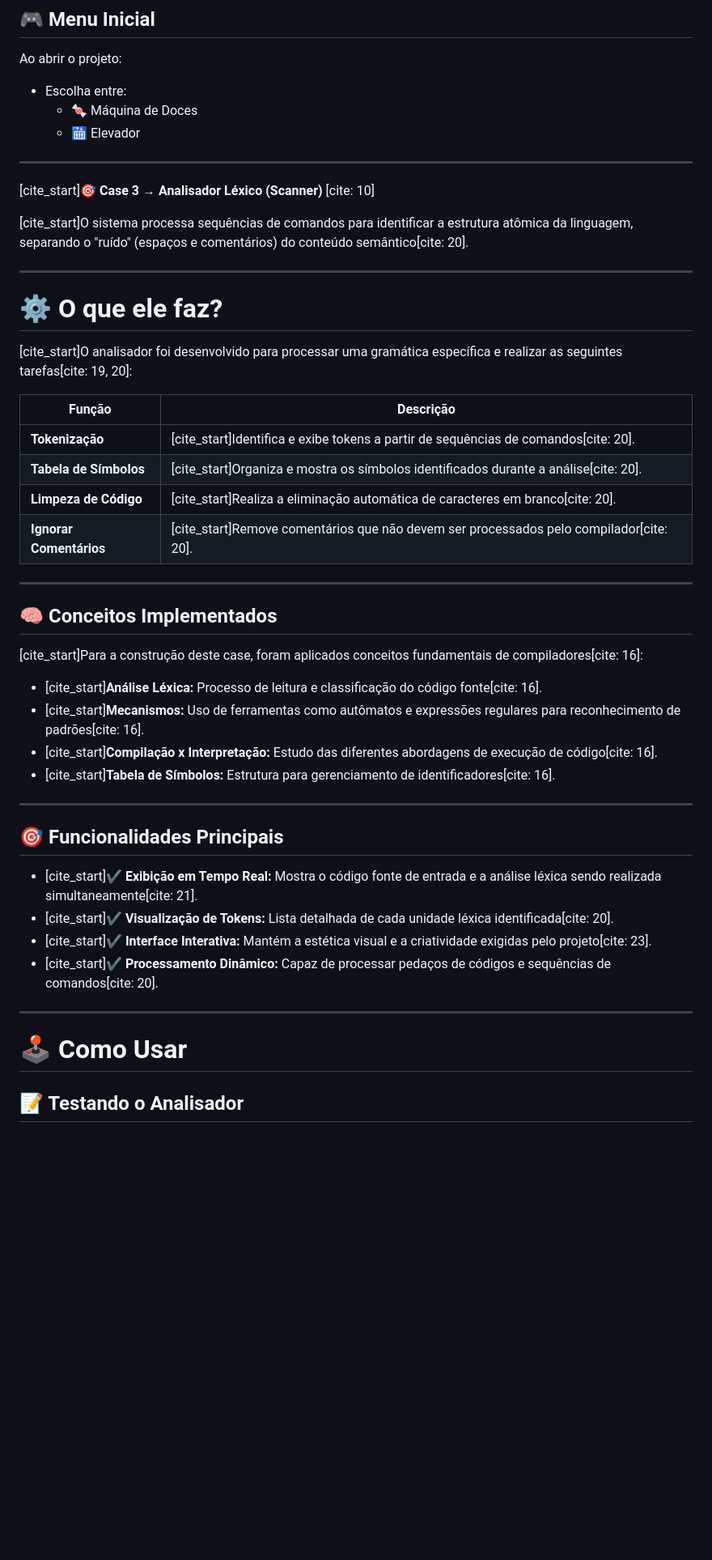
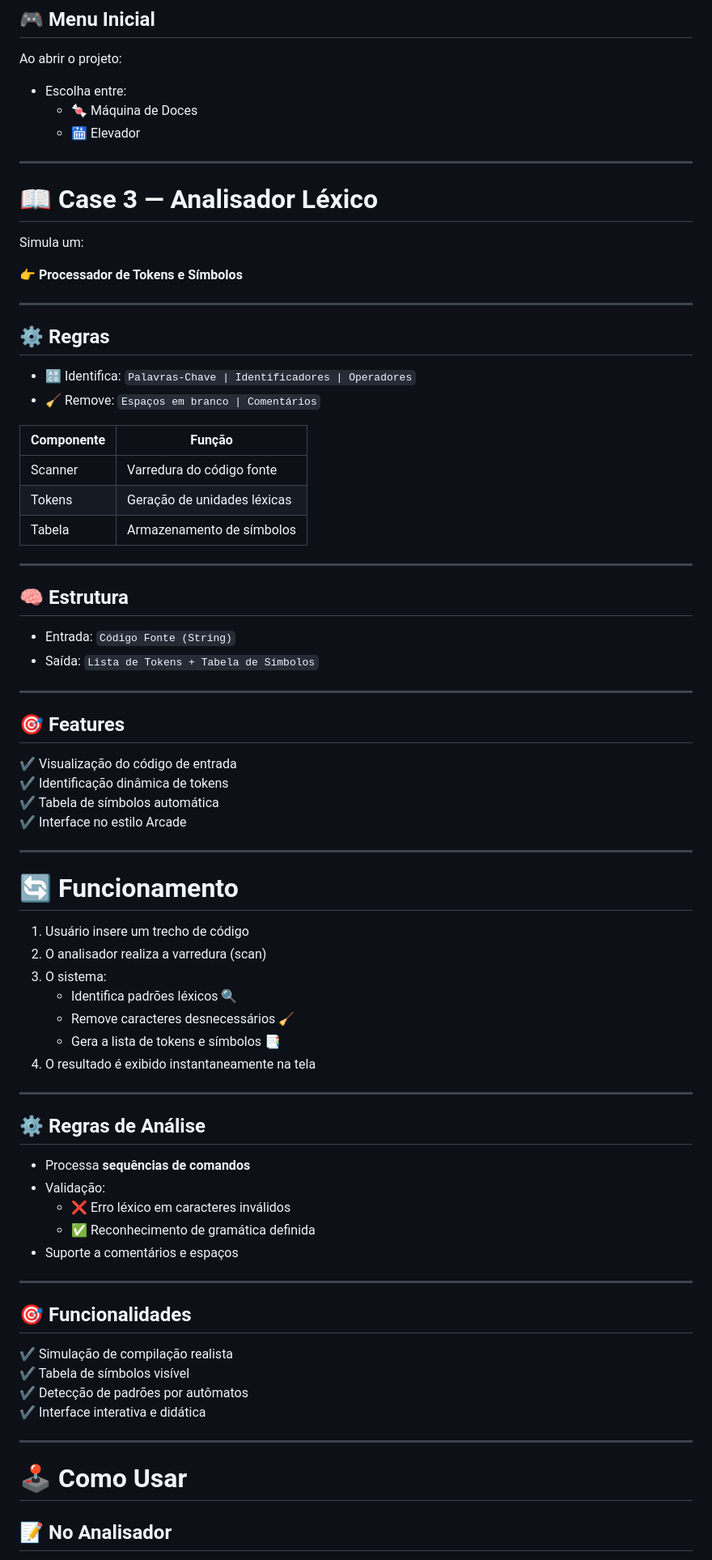
Before and after one commit to mariamempor/teoria_computacional_compiladores, a Markdown page: README.md, the part around one of its changes. Shown at 81% size. GitHub-like rendering; blank space fills up the shorter version.

```diff
--- a/README.md
+++ b/README.md
@@ -153,46 +153,76 @@ Ao abrir o projeto:
 
 ---
 
-[cite_start]🎯 **Case 3 → Analisador Léxico (Scanner)** [cite: 10]
+# 📖 Case 3 — Analisador Léxico
 
-[cite_start]O sistema processa sequências de comandos para identificar a estrutura atômica da linguagem, separando o "ruído" (espaços e comentários) do conteúdo semântico[cite: 20].
+Simula um:
+
+👉 **Processador de Tokens e Símbolos**
 
 ---
 
-# ⚙️ O que ele faz?
+## ⚙️ Regras
 
-[cite_start]O analisador foi desenvolvido para processar uma gramática específica e realizar as seguintes tarefas[cite: 19, 20]:
+- 🔠 Identifica: `Palavras-Chave | Identificadores | Operadores`
+- 🧹 Remove: `Espaços em branco | Comentários`
 
-| Função | Descrição |
+| Componente | Função |
 |------|------|
-| **Tokenização** | [cite_start]Identifica e exibe tokens a partir de sequências de comandos[cite: 20]. |
-| **Tabela de Símbolos** | [cite_start]Organiza e mostra os símbolos identificados durante a análise[cite: 20]. |
-| **Limpeza de Código** | [cite_start]Realiza a eliminação automática de caracteres em branco[cite: 20]. |
-| **Ignorar Comentários** | [cite_start]Remove comentários que não devem ser processados pelo compilador[cite: 20]. |
+| Scanner | Varredura do código fonte |
+| Tokens | Geração de unidades léxicas |
+| Tabela | Armazenamento de símbolos |
 
 ---
 
-## 🧠 Conceitos Implementados
+## 🧠 Estrutura
 
-[cite_start]Para a construção deste case, foram aplicados conceitos fundamentais de compiladores[cite: 16]:
-
-* [cite_start]**Análise Léxica:** Processo de leitura e classificação do código fonte[cite: 16].
-* [cite_start]**Mecanismos:** Uso de ferramentas como autômatos e expressões regulares para reconhecimento de padrões[cite: 16].
-* [cite_start]**Compilação x Interpretação:** Estudo das diferentes abordagens de execução de código[cite: 16].
-* [cite_start]**Tabela de Símbolos:** Estrutura para gerenciamento de identificadores[cite: 16].
+- Entrada: `Código Fonte (String)`
+- Saída:
+  `Lista de Tokens + Tabela de Símbolos`
 
 ---
 
-## 🎯 Funcionalidades Principais
+## 🎯 Features
 
-* [cite_start]✔ **Exibição em Tempo Real:** Mostra o código fonte de entrada e a análise léxica sendo realizada simultaneamente[cite: 21].
-* [cite_start]✔ **Visualização de Tokens:** Lista detalhada de cada unidade léxica identificada[cite: 20].
-* [cite_start]✔ **Interface Interativa:** Mantém a estética visual e a criatividade exigidas pelo projeto[cite: 23].
-* [cite_start]✔ **Processamento Dinâmico:** Capaz de processar pedaços de códigos e sequências de comandos[cite: 20].
+✔ Visualização do código de entrada
+✔ Identificação dinâmica de tokens
+✔ Tabela de símbolos automática
+✔ Interface no estilo Arcade
+
+---
+
+# 🔄 Funcionamento
+
+1. Usuário insere um trecho de código
+2. O analisador realiza a varredura (scan)
+3. O sistema:
+   - Identifica padrões léxicos 🔍
+   - Remove caracteres desnecessários 🧹
+   - Gera a lista de tokens e símbolos 📑
+4. O resultado é exibido instantaneamente na tela
+
+---
+
+## ⚙️ Regras de Análise
+
+- Processa **sequências de comandos**
+- Validação:
+  - ❌ Erro léxico em caracteres inválidos
+  - ✅ Reconhecimento de gramática definida
+- Suporte a comentários e espaços
+
+---
+
+## 🎯 Funcionalidades
+
+✔ Simulação de compilação realista
+✔ Tabela de símbolos visível
+✔ Detecção de padrões por autômatos
+✔ Interface interativa e didática
 
 ---
 
 # 🕹️ Como Usar
 
-## 📝 Testando o Analisador
+## 📝 No Analisador
 
```
Also changed, not shown: other parts of README.md (+8 -4 lines).
